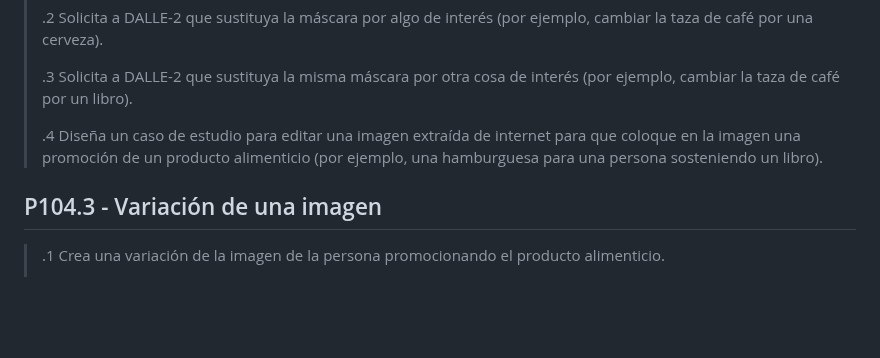
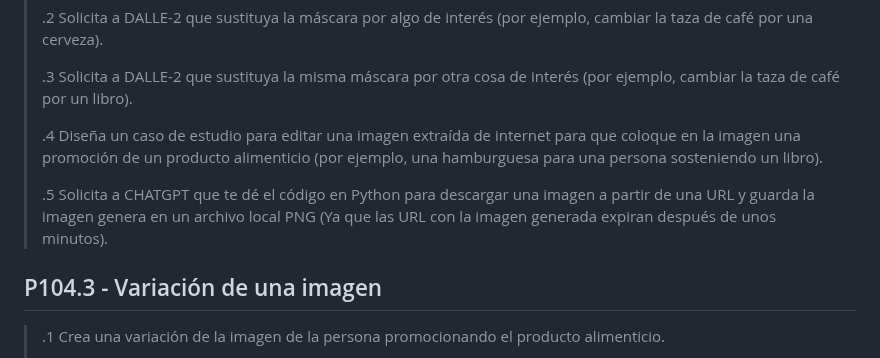
Before and after one commit to dragonnomada/chat-gpt-2023, a Markdown page: c104.2-practicas.md, the part around the change. GitHub-like rendering; blank space fills up the shorter version.

Commit message:
Práctica actualizada

```diff
--- a/c104.2-practicas.md
+++ b/c104.2-practicas.md
@@ -79,6 +79,8 @@ La fecha de entrega será en clase y a más tardar antes de la clase de la próx
 >
 > .4 Diseña un caso de estudio para editar una imagen extraída de internet para que coloque en la imagen una promoción de un producto alimenticio (por ejemplo, una hamburguesa para una persona sosteniendo un libro).
 >
+> .5 Solicita a CHATGPT que te dé el código en Python para descargar una imagen a partir de una URL y guarda la imagen genera en un archivo local PNG (Ya que las URL con la imagen generada expiran después de unos minutos).
+>
 
 ## P104.3 - Variación de una imagen
 
```
